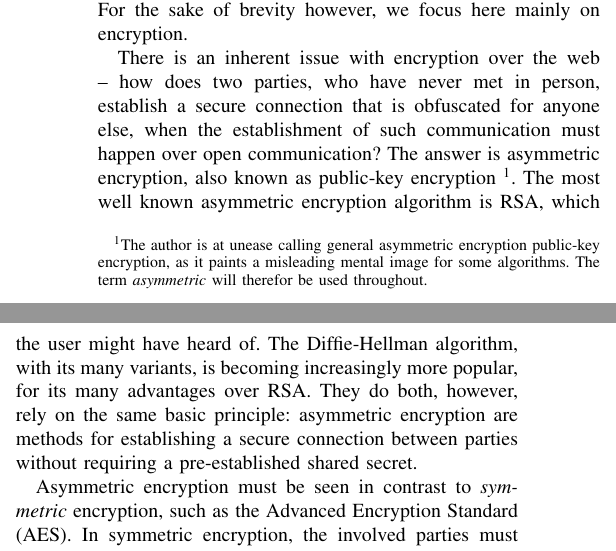
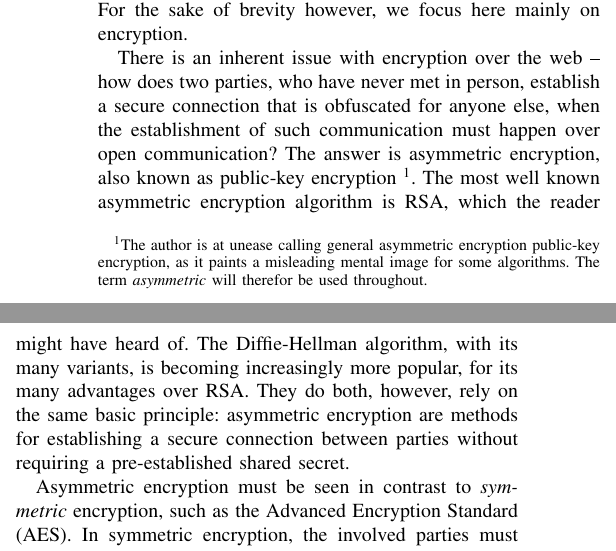
Before and after one commit to Northo/InfoSec__technical, a LaTeX paper (teknisk.tex): two parts of the columns of page 1 of 3, joined at a grey line, cut so that both start at the same text. Compiled offline with pdfLaTeX.

Commit message:
Fixes typo

```diff
--- a/teknisk.tex
+++ b/teknisk.tex
@@ -50,7 +50,7 @@ For the sake of brevity however, we focus here mainly on encryption.
 There is an inherent issue with encryption over the web -- how does two parties, who have never met in person, establish a secure connection that is obfuscated for anyone else, when the establishment of such communication must happen over open communication?
 The answer is asymmetric encryption, also known as public-key encryption
 \footnote{The author is at unease calling general asymmetric encryption public-key encryption, as it paints a misleading mental image for some algorithms. The term \emph{asymmetric} will therefor be used throughout.}.
-The most well known asymmetric encryption algorithm is RSA, which the user might have heard of.
+The most well known asymmetric encryption algorithm is RSA, which the reader might have heard of.
 The Diffie-Hellman algorithm, with its many variants, is becoming increasingly more popular, for its many advantages over RSA.
 They do both, however, rely on the same basic principle: asymmetric encryption are methods for establishing a secure connection between parties without requiring a pre-established shared secret.
 
```
Also changed, not shown: teknisk.tex (2 more changed lines).
